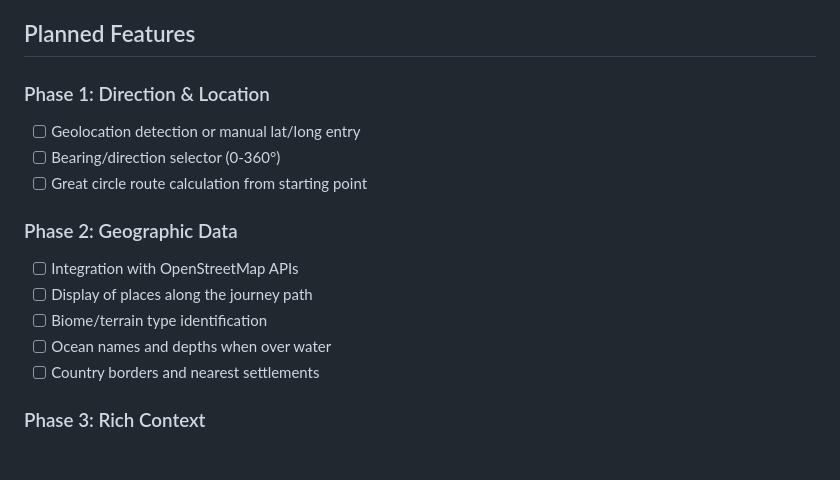
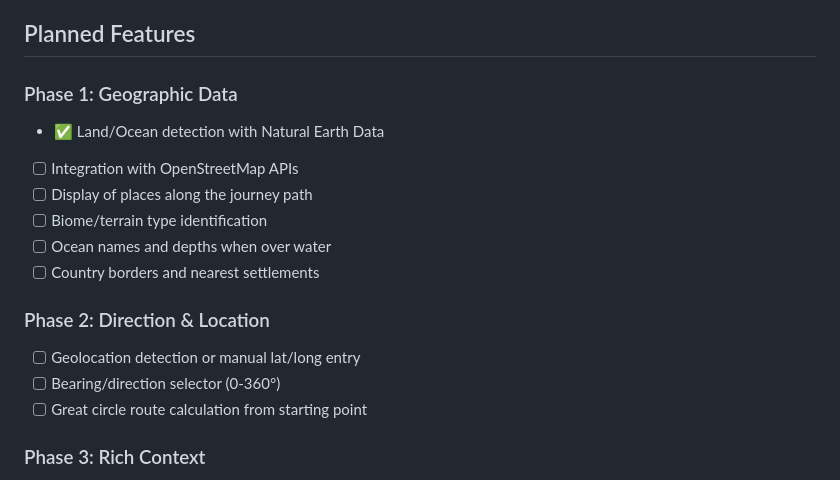
Before and after one commit to oxygensmith/walkaroundtheearth, a Markdown page: README.md, the part around the change. Drawn GitHub-style; blank space fills up the shorter version.

Commit message:
Update README to reorder the phases of work.

```diff
--- a/README.md
+++ b/README.md
@@ -26,19 +26,20 @@ By forcing visitors to _feel_ distances rather than just read numbers, we hope t
 
 ## Planned Features
 
-### Phase 1: Direction & Location
+### Phase 1: Geographic Data
 
-- [ ] Geolocation detection or manual lat/long entry
-- [ ] Bearing/direction selector (0-360°)
-- [ ] Great circle route calculation from starting point
-
-### Phase 2: Geographic Data
-
+- ✅ Land/Ocean detection with Natural Earth Data
 - [ ] Integration with OpenStreetMap APIs
 - [ ] Display of places along the journey path
 - [ ] Biome/terrain type identification
 - [ ] Ocean names and depths when over water
 - [ ] Country borders and nearest settlements
+
+### Phase 2: Direction & Location
+
+- [ ] Geolocation detection or manual lat/long entry
+- [ ] Bearing/direction selector (0-360°)
+- [ ] Great circle route calculation from starting point
 
 ### Phase 3: Rich Context
 
```
